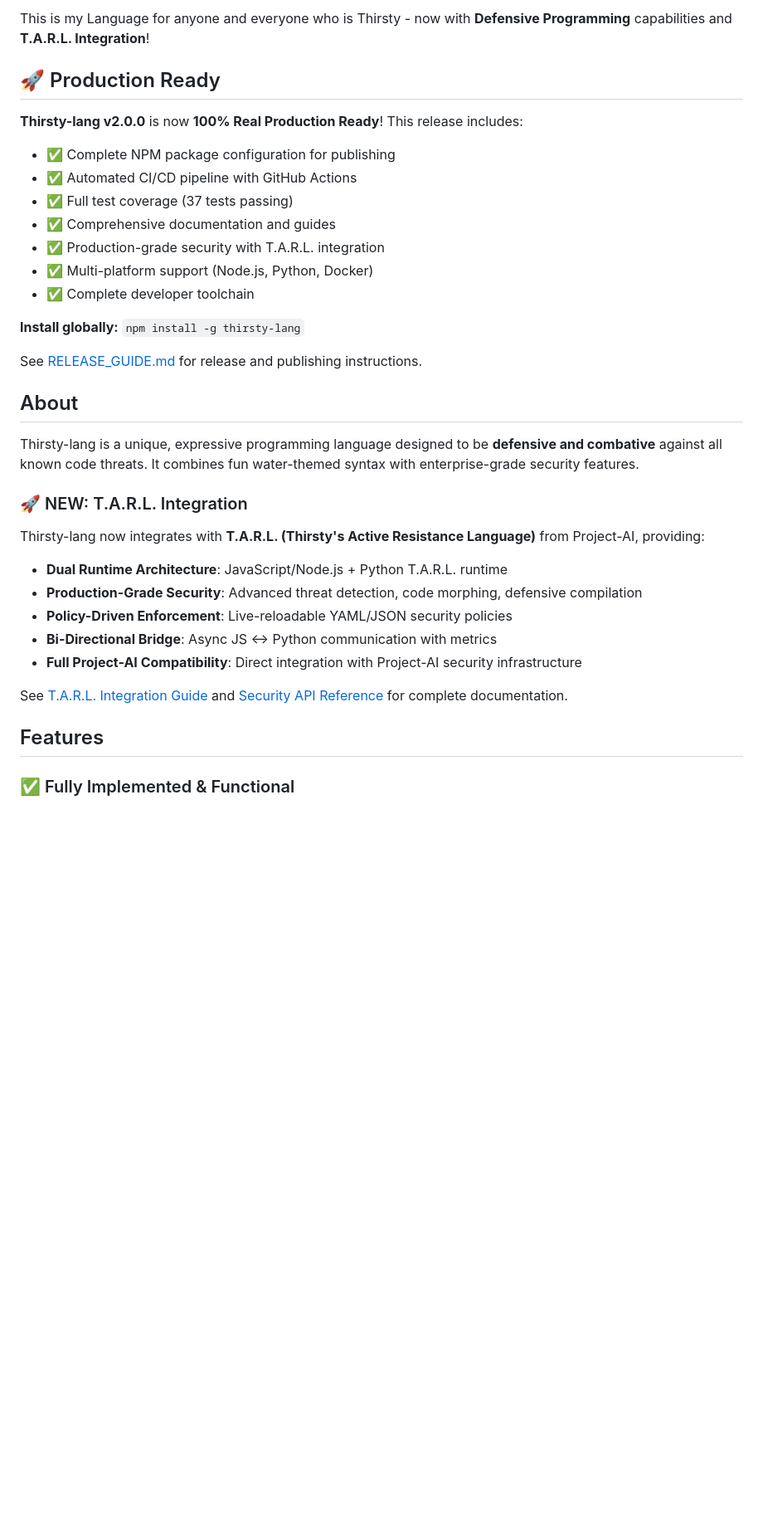
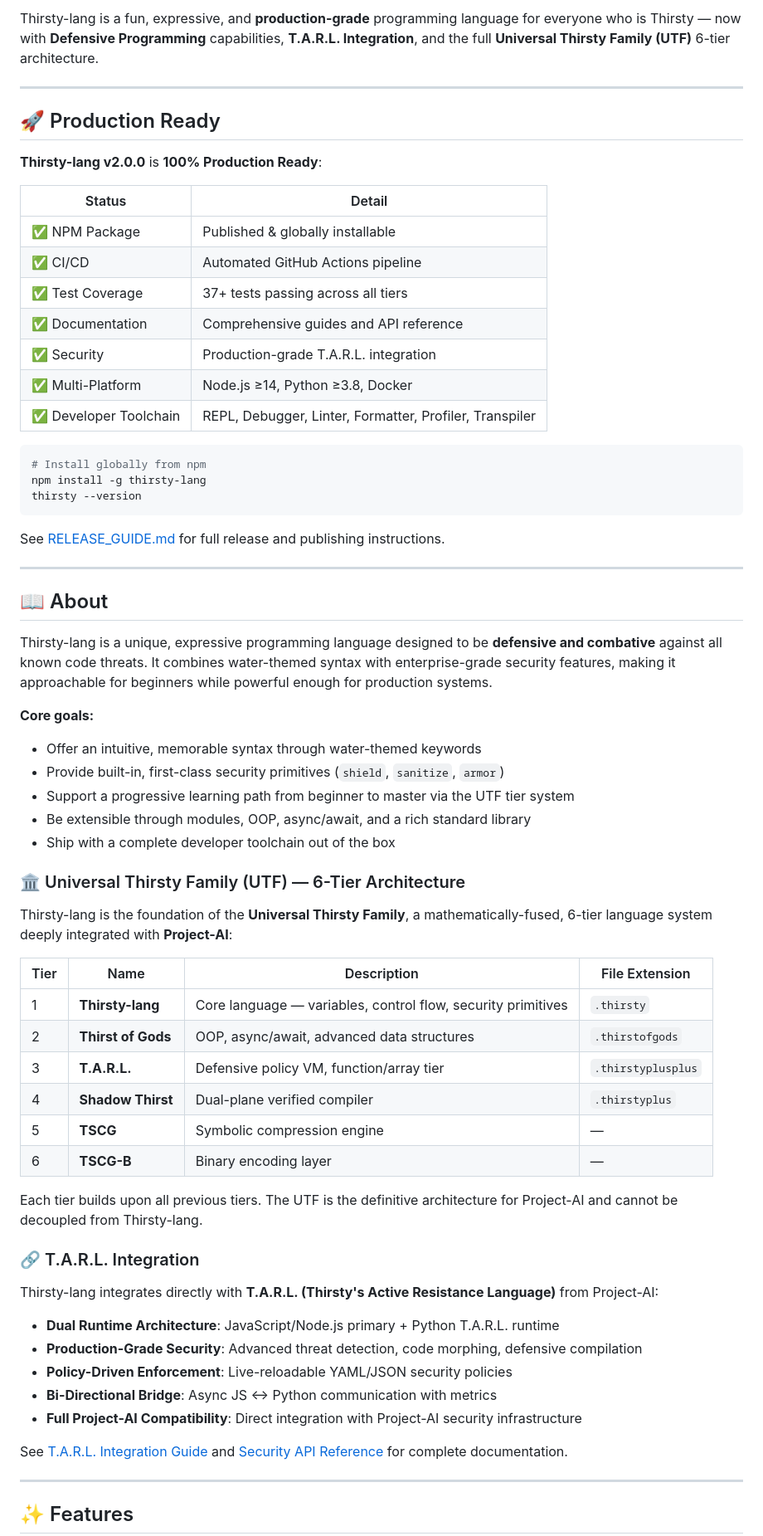
Before and after one commit to IAmSoThirsty/Thirsty-lang, a Markdown page: README.md, the part around one of its changes. Shown at 83% size. Rendered like a GitHub page; blank space fills up the shorter version.

````diff
--- a/README.md
+++ b/README.md
@@ -9,31 +12,63 @@
 
-This is my Language for anyone and everyone who is Thirsty - now with **Defensive Programming** capabilities and **T.A.R.L. Integration**!
+Thirsty-lang is a fun, expressive, and **production-grade** programming language for everyone who is Thirsty — now with **Defensive Programming** capabilities, **T.A.R.L. Integration**, and the full **Universal Thirsty Family (UTF)** 6-tier architecture.
+
+---
 
 ## 🚀 Production Ready
 
-**Thirsty-lang v2.0.0** is now **100% Real Production Ready**! This release includes:
+**Thirsty-lang v2.0.0** is **100% Production Ready**:
 
-- ✅ Complete NPM package configuration for publishing
-- ✅ Automated CI/CD pipeline with GitHub Actions
-- ✅ Full test coverage (37 tests passing)
-- ✅ Comprehensive documentation and guides
-- ✅ Production-grade security with T.A.R.L. integration
-- ✅ Multi-platform support (Node.js, Python, Docker)
-- ✅ Complete developer toolchain
+| Status | Detail |
+|--------|--------|
+| ✅ NPM Package | Published & globally installable |
+| ✅ CI/CD | Automated GitHub Actions pipeline |
+| ✅ Test Coverage | 37+ tests passing across all tiers |
+| ✅ Documentation | Comprehensive guides and API reference |
+| ✅ Security | Production-grade T.A.R.L. integration |
+| ✅ Multi-Platform | Node.js ≥14, Python ≥3.8, Docker |
+| ✅ Developer Toolchain | REPL, Debugger, Linter, Formatter, Profiler, Transpiler |
 
-**Install globally:** `npm install -g thirsty-lang`
+```bash
+# Install globally from npm
+npm install -g thirsty-lang
+thirsty --version
+```
 
-See [RELEASE_GUIDE.md](RELEASE_GUIDE.md) for release and publishing instructions.
+See [RELEASE_GUIDE.md](RELEASE_GUIDE.md) for full release and publishing instructions.
 
-## About
+---
 
-Thirsty-lang is a unique, expressive programming language designed to be **defensive and combative** against all known code threats. It combines fun water-themed syntax with enterprise-grade security features.
+## 📖 About
 
-### 🚀 NEW: T.A.R.L. Integration
+Thirsty-lang is a unique, expressive programming language designed to be **defensive and combative** against all known code threats. It combines water-themed syntax with enterprise-grade security features, making it approachable for beginners while powerful enough for production systems.
 
-Thirsty-lang now integrates with **T.A.R.L. (Thirsty's Active Resistance Language)** from Project-AI, providing:
+**Core goals:**
+- Offer an intuitive, memorable syntax through water-themed keywords
+- Provide built-in, first-class security primitives (`shield`, `sanitize`, `armor`)
+- Support a progressive learning path from beginner to master via the UTF tier system
+- Be extensible through modules, OOP, async/await, and a rich standard library
+- Ship with a complete developer toolchain out of the box
 
-- **Dual Runtime Architecture**: JavaScript/Node.js + Python T.A.R.L. runtime
+### 🏛️ Universal Thirsty Family (UTF) — 6-Tier Architecture
+
+Thirsty-lang is the foundation of the **Universal Thirsty Family**, a mathematically-fused, 6-tier language system deeply integrated with **Project-AI**:
+
+| Tier | Name | Description | File Extension |
+|------|------|-------------|----------------|
+| 1 | **Thirsty-lang** | Core language — variables, control flow, security primitives | `.thirsty` |
+| 2 | **Thirst of Gods** | OOP, async/await, advanced data structures | `.thirstofgods` |
+| 3 | **T.A.R.L.** | Defensive policy VM, function/array tier | `.thirstyplusplus` |
+| 4 | **Shadow Thirst** | Dual-plane verified compiler | `.thirstyplus` |
+| 5 | **TSCG** | Symbolic compression engine | — |
+| 6 | **TSCG-B** | Binary encoding layer | — |
+
+Each tier builds upon all previous tiers. The UTF is the definitive architecture for Project-AI and cannot be decoupled from Thirsty-lang.
+
+### 🔗 T.A.R.L. Integration
+
+Thirsty-lang integrates directly with **T.A.R.L. (Thirsty's Active Resistance Language)** from Project-AI:
+
+- **Dual Runtime Architecture**: JavaScript/Node.js primary + Python T.A.R.L. runtime
 - **Production-Grade Security**: Advanced threat detection, code morphing, defensive compilation
 - **Policy-Driven Enforcement**: Live-reloadable YAML/JSON security policies
 - **Bi-Directional Bridge**: Async JS ↔ Python communication with metrics
@@ -41,7 +76,7 @@ Thirsty-lang now integrates with **T.A.R.L. (Thirsty's Active Resistance Languag
 
 See [T.A.R.L. Integration Guide](./TARL_INTEGRATION.md) and [Security API Reference](./SECURITY_API.md) for complete documentation.
 
-## Features
+---
 
-### ✅ Fully Implemented & Functional
+## ✨ Features
 
````
Also changed, not shown: other parts of README.md (+191 -124 lines).
